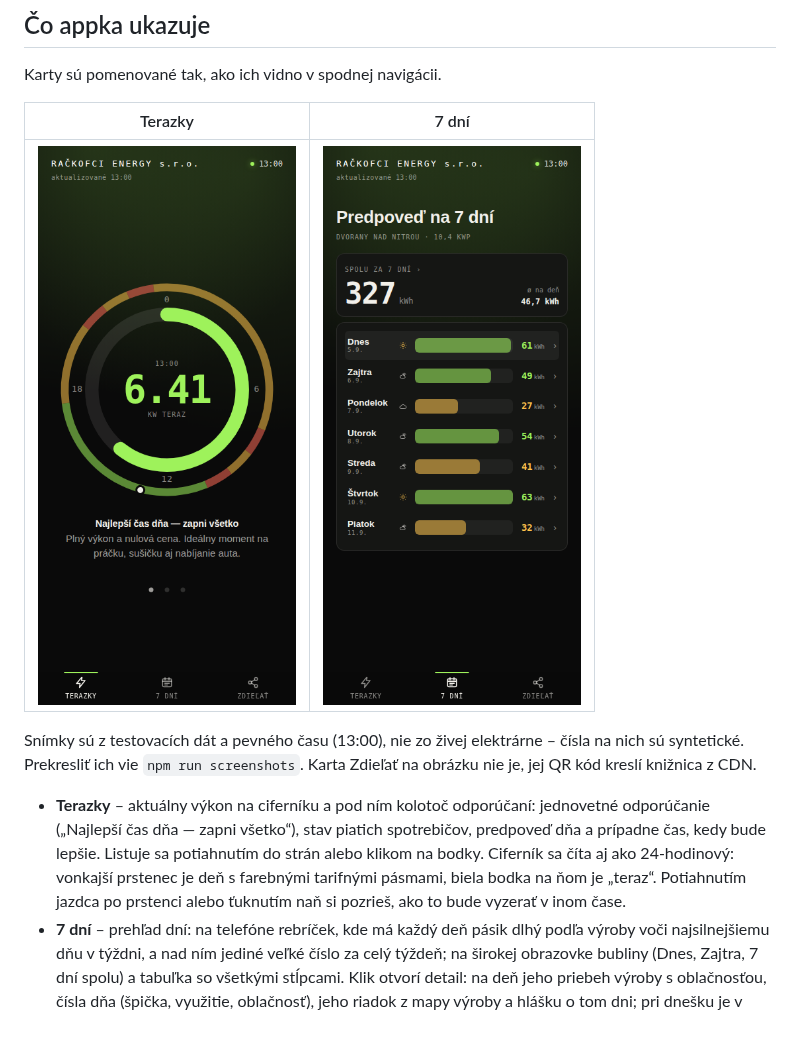
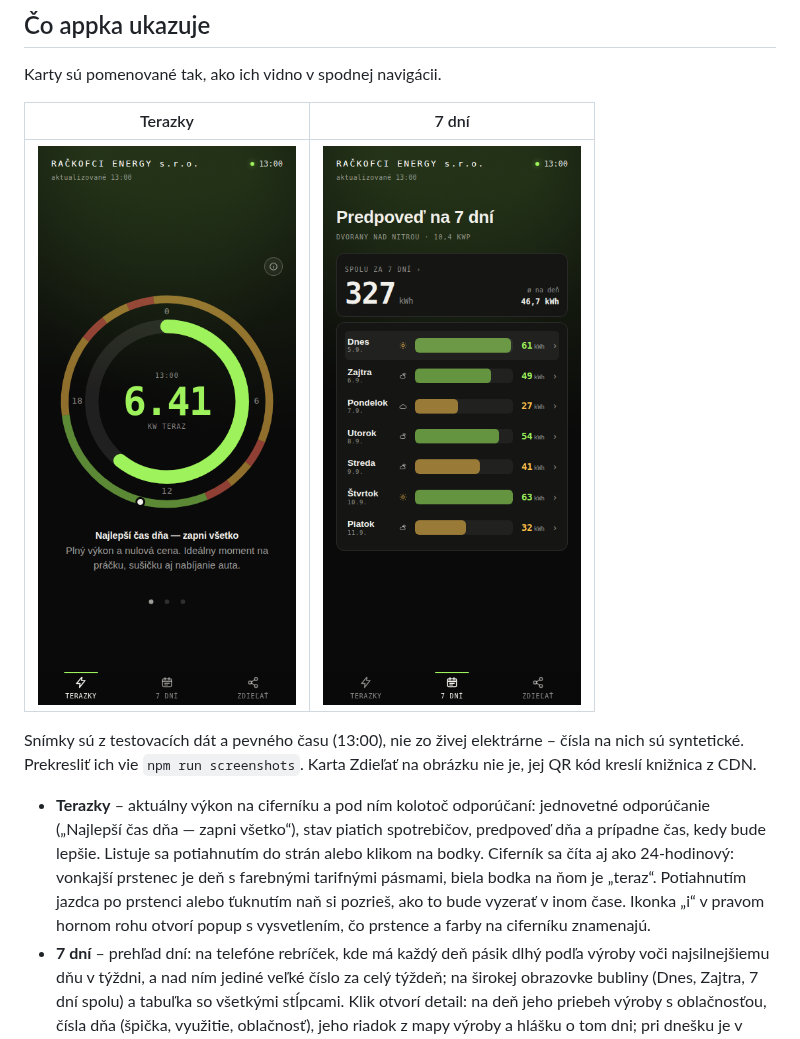
Before and after one commit to rastislavsk/rackofci-energy-sro-fable, a Markdown page: README.md, the part around the change. GitHub-like rendering; pictures changed too: docs/img/terazky.png.

```diff
--- a/README.md
+++ b/README.md
@@ -25,7 +25,8 @@ jej QR kód kreslí knižnica z CDN.
   a prípadne čas, kedy bude lepšie. Listuje sa potiahnutím do strán alebo klikom na bodky.
   Ciferník sa číta aj ako 24-hodinový: vonkajší prstenec je deň s farebnými tarifnými
   pásmami, biela bodka na ňom je „teraz“. Potiahnutím jazdca po prstenci alebo ťuknutím
-  naň si pozrieš, ako to bude vyzerať v inom čase.
+  naň si pozrieš, ako to bude vyzerať v inom čase. Ikonka „i“ v pravom hornom rohu otvorí
+  popup s vysvetlením, čo prstence a farby na ciferníku znamenajú.
 - **7 dní** – prehľad dní: na telefóne rebríček, kde má každý deň pásik dlhý podľa výroby
   voči najsilnejšiemu dňu v týždni, a nad ním jediné veľké číslo za celý týždeň; na širokej
   obrazovke bubliny (Dnes, Zajtra, 7 dní spolu) a tabuľka so všetkými stĺpcami. Klik otvorí
```
Also changed, not shown: 7 other files.
